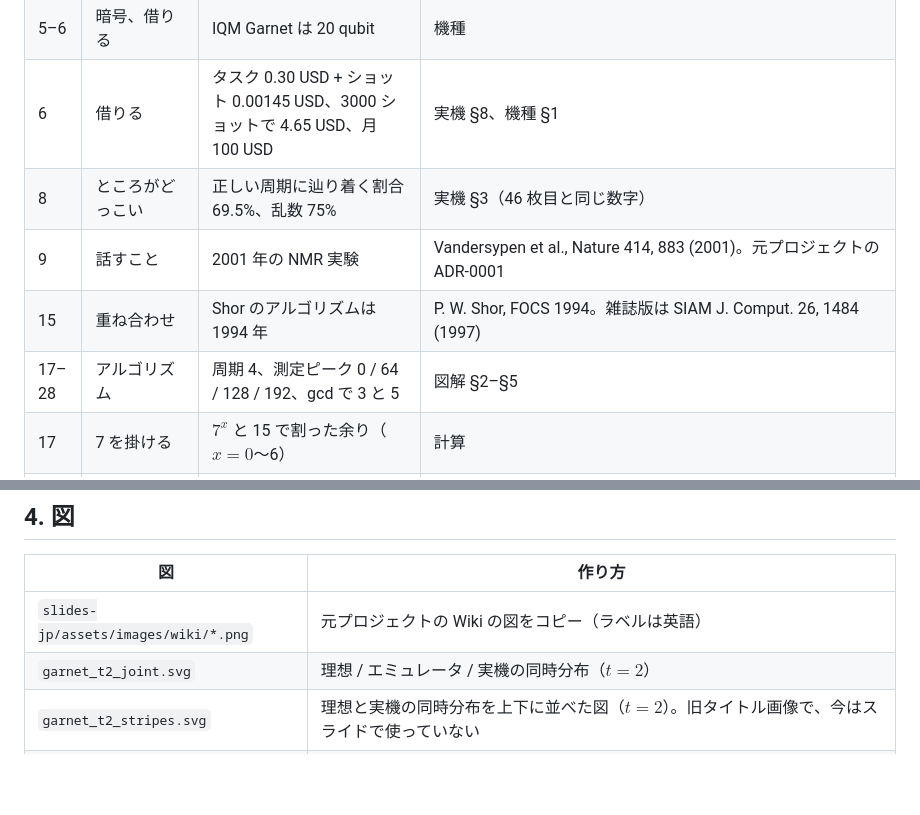
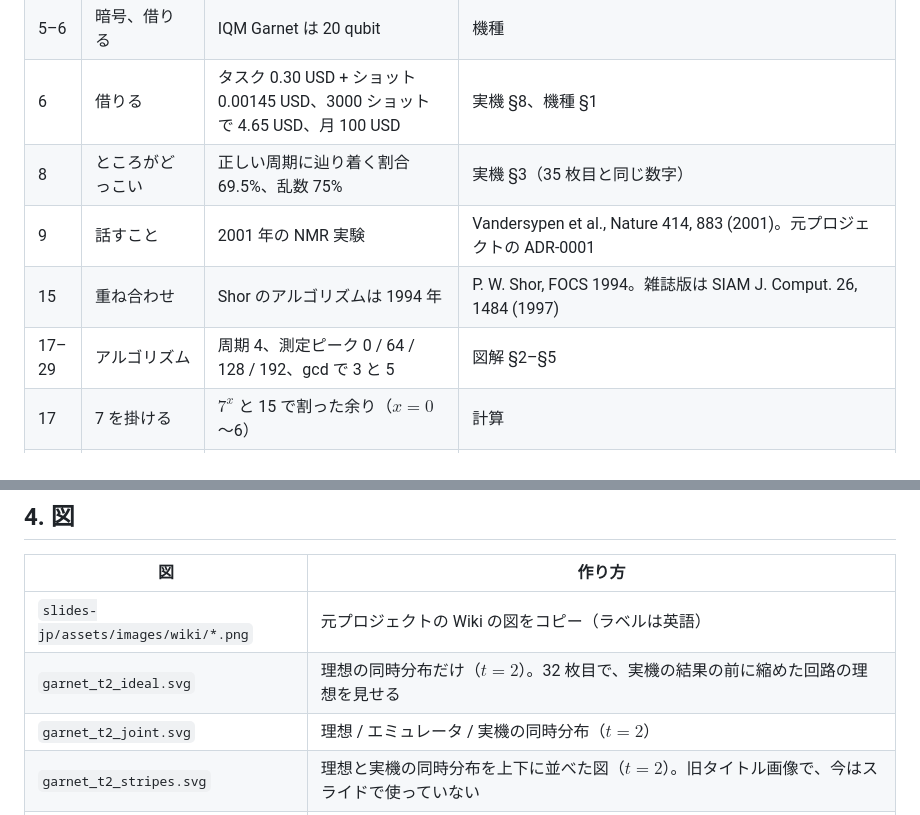
Before and after one commit to s-sasaki-earthsea-wizard/vrc-shor-braket-LT, a Markdown page: docs/talk_outline.md, 2 parts joined by grey strips. GitHub-like rendering; blank space fills up the shorter version.

```diff
--- a/docs/talk_outline.md
+++ b/docs/talk_outline.md
@@ -54,10 +57,10 @@ VRChat 物理学集会 LT「【悲報】量子コンピュータ、九九が解
 | 5 | 暗号 | 2048 bit の RSA に誤りのある qubit が約 100 万個 | C. Gidney, arXiv:2505.15917 (2025)。「100 万個未満、1 週間未満」。ゲート誤り 0.1%、表面符号のサイクル 1 µs、反応時間 10 µs を仮定 |
 | 5–6 | 暗号、借りる | IQM Garnet は 20 qubit | 機種 |
 | 6 | 借りる | タスク 0.30 USD + ショット 0.00145 USD、3000 ショットで 4.65 USD、月 100 USD | 実機 §8、機種 §1 |
-| 8 | ところがどっこい | 正しい周期に辿り着く割合 69.5%、乱数 75% | 実機 §3（46 枚目と同じ数字） |
+| 8 | ところがどっこい | 正しい周期に辿り着く割合 69.5%、乱数 75% | 実機 §3（35 枚目と同じ数字） |
 | 9 | 話すこと | 2001 年の NMR 実験 | Vandersypen et al., Nature 414, 883 (2001)。元プロジェクトの ADR-0001 |
 | 15 | 重ね合わせ | Shor のアルゴリズムは 1994 年 | P. W. Shor, FOCS 1994。雑誌版は SIAM J. Comput. 26, 1484 (1997) |
-| 17–28 | アルゴリズム | 周期 4、測定ピーク 0 / 64 / 128 / 192、gcd で 3 と 5 | 図解 §2–§5 |
+| 17–29 | アルゴリズム | 周期 4、測定ピーク 0 / 64 / 128 / 192、gcd で 3 と 5 | 図解 §2–§5 |
 | 17 | 7 を掛ける | $7^x$ と 15 で割った余り（$x = 0$〜6） | 計算 |
 | 19–20 | 掛け算の形 | $2400 = 15 \times 160$、$48 \times 50$、$\gcd(48, 15) = 3$、$\gcd(50, 15) = 5$ | 計算 |
 | 21 | gcd | 600 桁でも一瞬 | ユークリッドの互除法の割り算の回数は、小さい方の数の桁数の 5 倍以下（Lamé の定理） |
@@ -108,6 +112,7 @@ VRChat 物理学集会 LT「【悲報】量子コンピュータ、九九が解
 | 図 | 作り方 |
 |---|---|
 | `slides-jp/assets/images/wiki/*.png` | 元プロジェクトの Wiki の図をコピー（ラベルは英語） |
+| `garnet_t2_ideal.svg` | 理想の同時分布だけ（$t = 2$）。32 枚目で、実機の結果の前に縮めた回路の理想を見せる |
 | `garnet_t2_joint.svg` | 理想 / エミュレータ / 実機の同時分布（$t = 2$） |
 | `garnet_t2_stripes.svg` | 理想と実機の同時分布を上下に並べた図（$t = 2$）。旧タイトル画像で、今はスライドで使っていない |
 | `garnet_t2_work_marginal.svg` | work レジスタの周辺分布（$t = 2$） |
```
Also changed, not shown: other parts of docs/talk_outline.md (+70 -60 lines), CLAUDE.md (+6 -1 lines).
